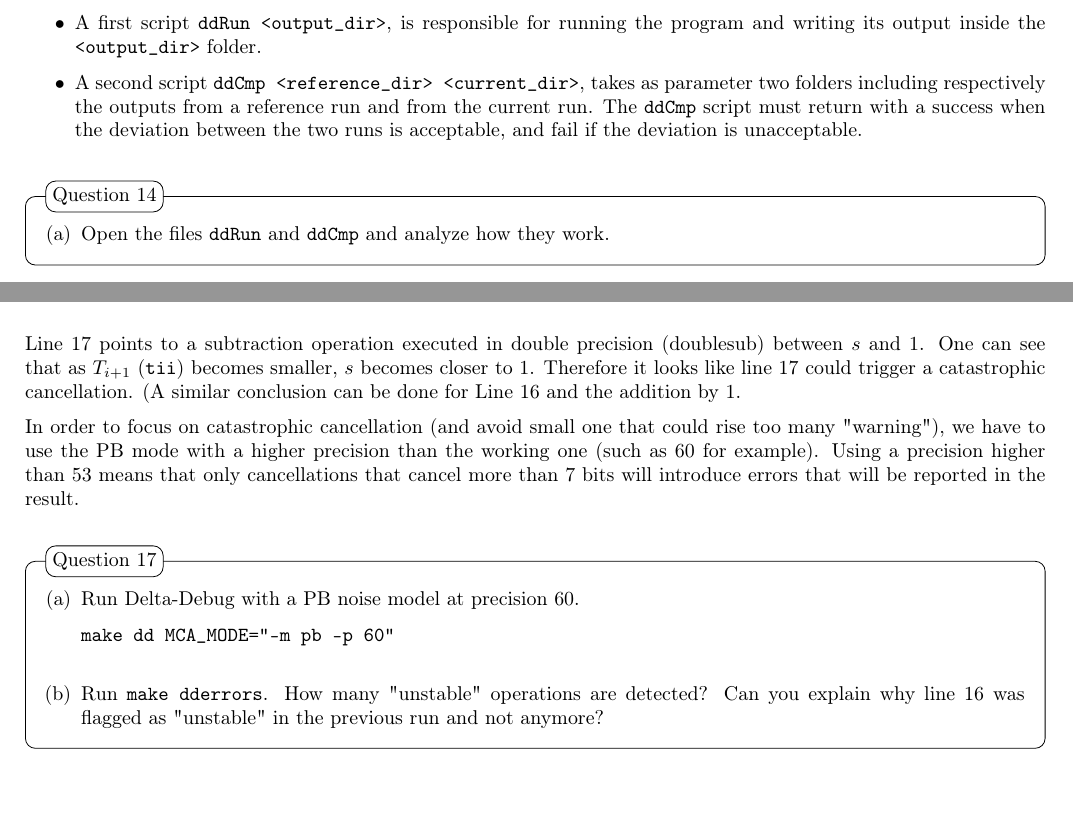
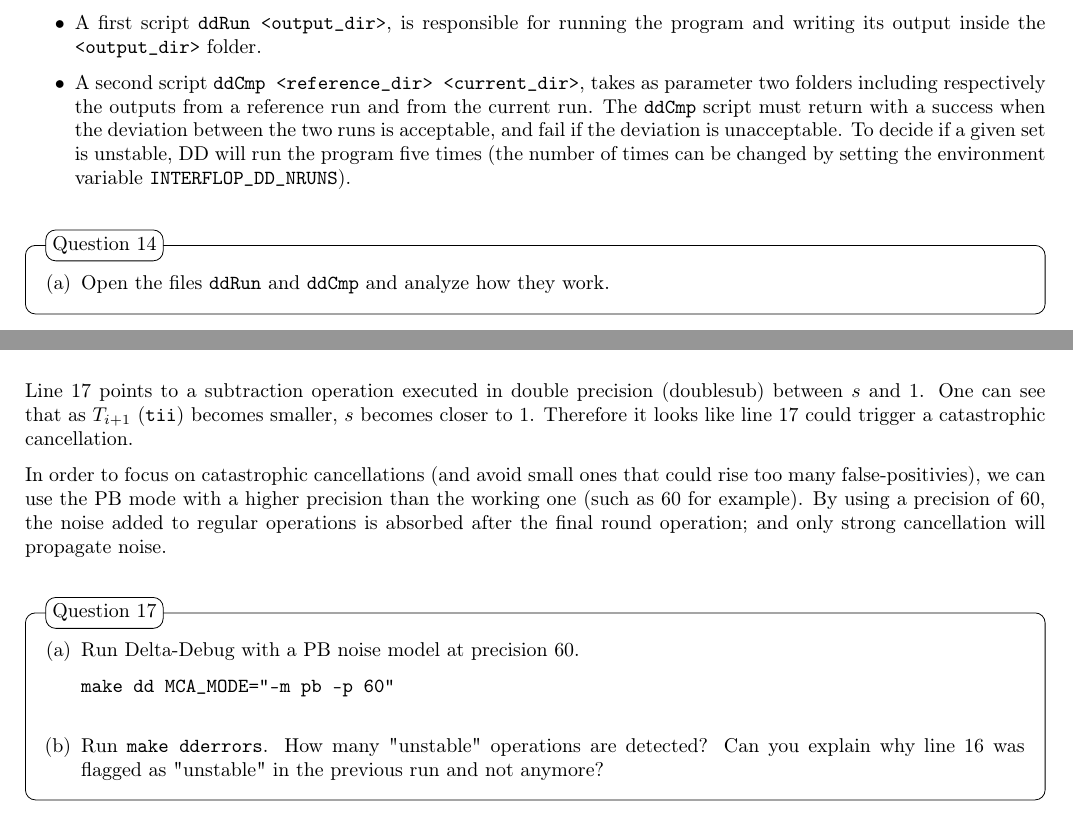
Before and after one commit to verificarlo/verificarlo_tutorial, a LaTeX document (main-en.tex, which reads deltadebug.tex): two parts of pages 8 and 9 of 10, joined at a grey line, cut so that both start at the same text. Compiled offline with pdfLaTeX.

Commit message:
Small fixes (no cancellation on line 16)

```diff
--- a/deltadebug.tex
+++ b/deltadebug.tex
@@ -92,6 +92,7 @@ includes the "stable" instructions and excludes the "unstable" instructions.
 To use Delta-Debug, we need to write two scripts: \begin{itemize}
   \item A first script \texttt{ddRun <output\_dir>}, is responsible for running the program and writing its output inside the \texttt{<output\_dir>} folder.
   \item A second script \texttt{ddCmp <reference\_dir> <current\_dir>}, takes as parameter two folders including respectively the outputs from a reference run and from the current run. The \texttt{ddCmp} script must return with a success when the deviation between the two runs is acceptable, and fail if the deviation is unacceptable.
+    To decide if a given set is unstable, DD will run the program five times (the number of times can be changed by setting the environment variable \texttt{INTERFLOP\_DD\_NRUNS}).
 \end{itemize}
 
 \begin{question}
@@ -146,12 +147,9 @@ We can notice that instructions at line 16 and 17 found by DD method are respons
   \end{enumerate}
 \end{question}
 
-Line 17 points to a subtraction operation executed in double precision (doublesub) between $s$ and $1$. One can see that as $T_{i+1}$ (\texttt{tii}) becomes smaller, $s$ becomes closer to $1$. Therefore it looks like line 17 could trigger a catastrophic cancellation. (A similar conclusion can be done for Line 16 and the addition by $1$.
+Line 17 points to a subtraction operation executed in double precision (doublesub) between $s$ and $1$. One can see that as $T_{i+1}$ (\texttt{tii}) becomes smaller, $s$ becomes closer to $1$. Therefore it looks like line 17 could trigger a catastrophic cancellation.
 
-In order to focus on catastrophic cancellation (and avoid small one that could rise too many "warning"), we have to use the PB mode with a higher precision than the working one (such as 60 for example).
-Using a precision higher than 53 means that only cancellations that cancel more than 7 bits will introduce errors that will be reported in the result.
-%Using such a high-precision means we only introduce noise for strong
-%cancellation but do not introduce noise in other kind of operations.
+In order to focus on catastrophic cancellations (and avoid small ones that could rise too many false-positivies), we can use the PB mode with a higher precision than the working one (such as 60 for example). By using a precision of 60, the noise added to regular operations is absorbed after the final round operation; and only strong cancellation will propagate noise.
 
 \begin{question}
   \begin{enumerate}[(a)]
```
Also changed, not shown: 1 other file.
